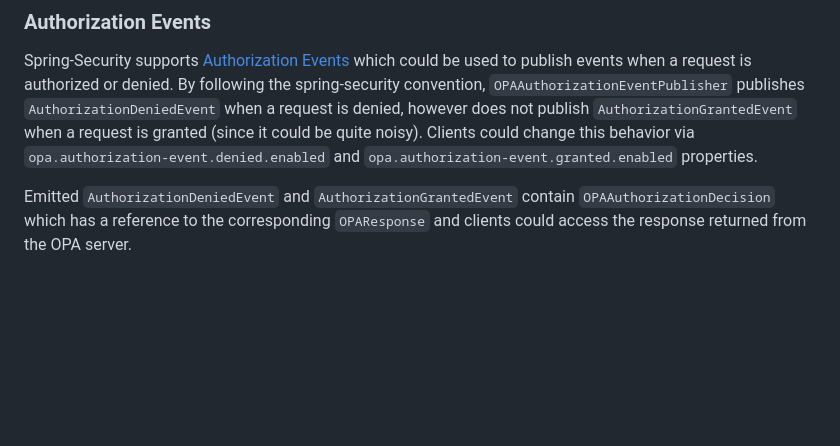
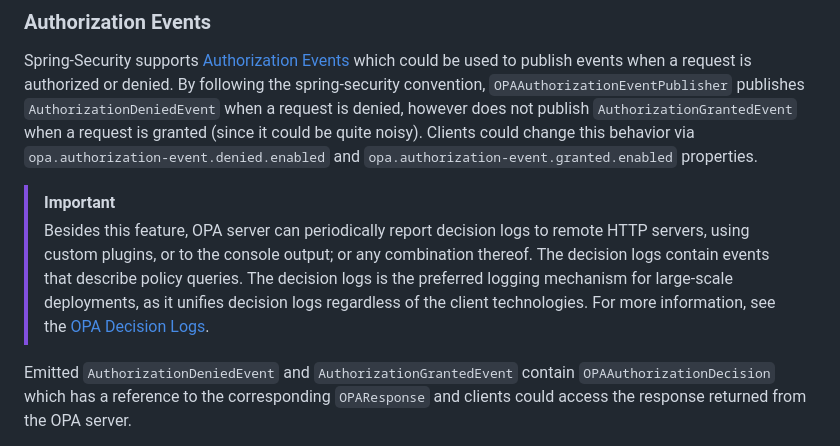
Before and after one commit to StyraInc/opa-springboot, a Markdown page: README.md, the part around the change. Drawn GitHub-style; blank space fills up the shorter version.

Commit message:
Add `OPA Decision Logs` section in README.md

```diff
--- a/README.md
+++ b/README.md
@@ -234,6 +234,13 @@ be used to publish events when a request is authorized or denied. By following t
 publish `AuthorizationGrantedEvent` when a request is granted (since it could be quite noisy). Clients could change
 this behavior via `opa.authorization-event.denied.enabled` and `opa.authorization-event.granted.enabled` properties.
 
+> [!IMPORTANT]
+> Besides this feature, OPA server can periodically report decision logs to remote HTTP servers, using custom
+plugins, or to the console output; or any combination thereof. The decision logs contain events that describe policy
+queries. The decision logs is the preferred logging mechanism for large-scale deployments, as it unifies decision logs
+regardless of the client technologies. For more information, see the
+[OPA Decision Logs](https://www.openpolicyagent.org/docs/latest/management-decision-logs/).
+
 Emitted `AuthorizationDeniedEvent` and `AuthorizationGrantedEvent` contain `OPAAuthorizationDecision` which has a
 reference to the corresponding `OPAResponse` and clients could access the response returned from the OPA server.
 
```
